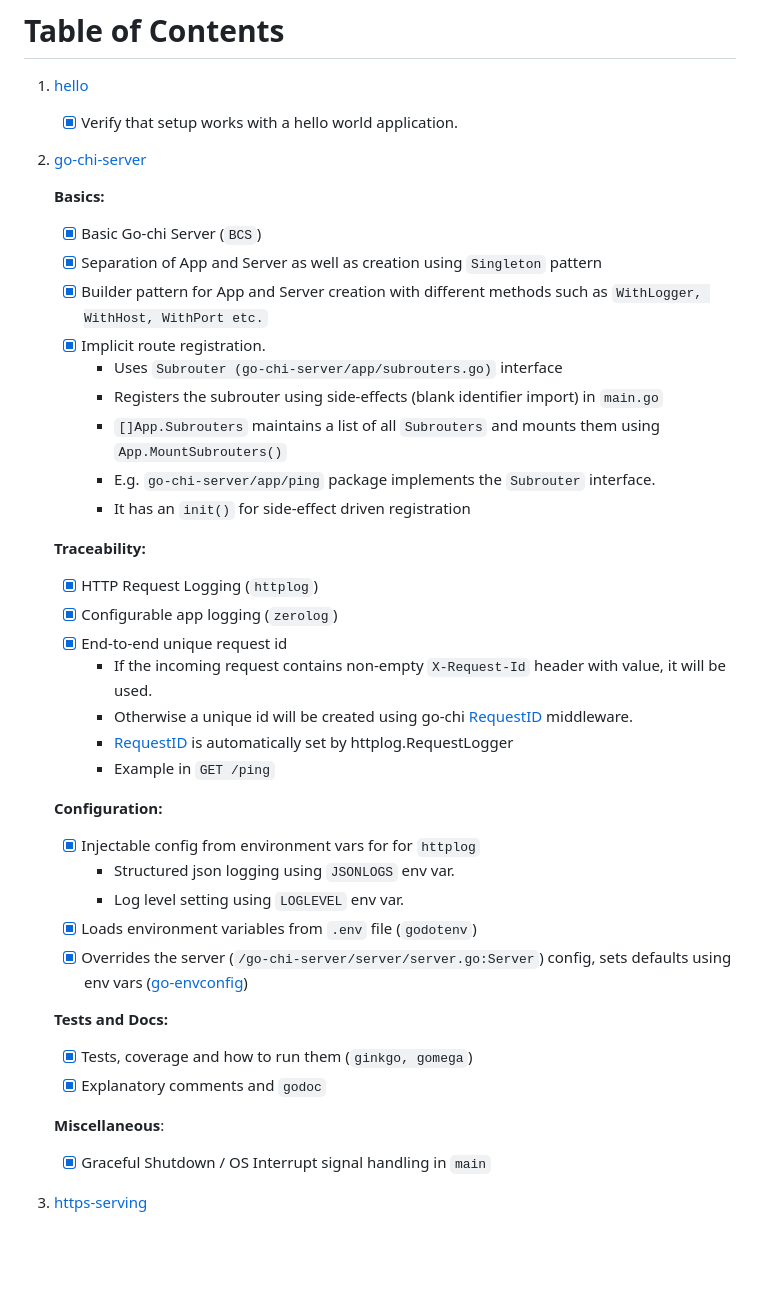
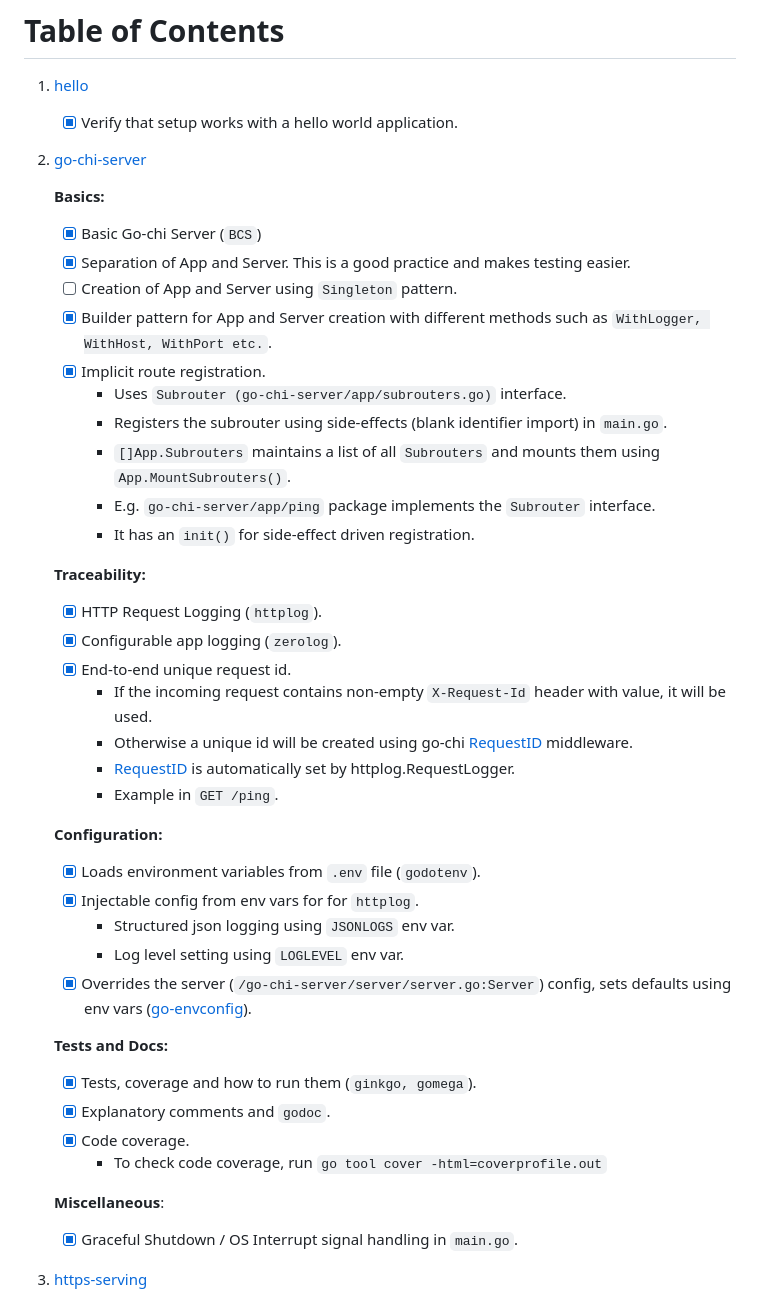
Before and after one commit to patilchinmay/go-experiments, a Markdown page: README.md, the part around the change. Drawn GitHub-style; blank space fills up the shorter version.

```diff
--- a/README.md
+++ b/README.md
@@ -18,41 +18,44 @@ Each repository has a README.md with description, relevant details to setup and
    **Basics:**
 
    - [x] Basic Go-chi Server (`BCS`)
-   - [x] Separation of App and Server as well as creation using `Singleton` pattern
-   - [x] Builder pattern for App and Server creation with different methods such as `WithLogger, WithHost, WithPort etc.`
+   - [x] Separation of App and Server. This is a good practice and makes testing easier.
+   - [ ] Creation of App and Server using `Singleton` pattern.
+   - [x] Builder pattern for App and Server creation with different methods such as `WithLogger, WithHost, WithPort etc.`.
    - [x] Implicit route registration.
-     - Uses `Subrouter (go-chi-server/app/subrouters.go)` interface
-     - Registers the subrouter using side-effects (blank identifier import) in `main.go`
-     - `[]App.Subrouters` maintains a list of all `Subrouters` and mounts them using `App.MountSubrouters()`
+     - Uses `Subrouter (go-chi-server/app/subrouters.go)` interface.
+     - Registers the subrouter using side-effects (blank identifier import) in `main.go`.
+     - `[]App.Subrouters` maintains a list of all `Subrouters` and mounts them using `App.MountSubrouters()`.
      - E.g. `go-chi-server/app/ping` package implements the `Subrouter` interface.
-     - It has an `init()` for side-effect driven registration
+     - It has an `init()` for side-effect driven registration.
 
    **Traceability:**
 
-   - [x] HTTP Request Logging (`httplog`)
-   - [x] Configurable app logging (`zerolog`)
-   - [x] End-to-end unique request id
+   - [x] HTTP Request Logging (`httplog`).
+   - [x] Configurable app logging (`zerolog`).
+   - [x] End-to-end unique request id.
      - If the incoming request contains non-empty `X-Request-Id` header with value, it will be used.
      - Otherwise a unique id will be created using go-chi [RequestID](https://github.com/go-chi/chi/blob/master/middleware/request_id.go) middleware.
-     - [RequestID](https://github.com/go-chi/chi/blob/master/middleware/request_id.go) is automatically set by httplog.RequestLogger
-     - Example in `GET /ping`
+     - [RequestID](https://github.com/go-chi/chi/blob/master/middleware/request_id.go) is automatically set by httplog.RequestLogger.
+     - Example in `GET /ping`.
 
    **Configuration:**
 
-   - [x] Injectable config from environment vars for for `httplog`
+   - [x] Loads environment variables from `.env` file (`godotenv`).
+   - [x] Injectable config from env vars for for `httplog`.
      - Structured json logging using `JSONLOGS` env var.
      - Log level setting using `LOGLEVEL` env var.
-   - [x] Loads environment variables from `.env` file (`godotenv`)
-   - [x] Overrides the server (`/go-chi-server/server/server.go:Server`) config, sets defaults using env vars ([go-envconfig](https://github.com/sethvargo/go-envconfig))
+   - [x] Overrides the server (`/go-chi-server/server/server.go:Server`) config, sets defaults using env vars ([go-envconfig](https://github.com/sethvargo/go-envconfig)).
 
    **Tests and Docs:**
 
-   - [x] Tests, coverage and how to run them (`ginkgo, gomega`)
-   - [x] Explanatory comments and `godoc`
+   - [x] Tests, coverage and how to run them (`ginkgo, gomega`).
+   - [x] Explanatory comments and `godoc`.
+   - [x] Code coverage.
+     - To check code coverage, run `go tool cover -html=coverprofile.out`
 
    **Miscellaneous**:
 
-   - [x] Graceful Shutdown / OS Interrupt signal handling in `main`
+   - [x] Graceful Shutdown / OS Interrupt signal handling in `main.go`.
 
 3. [https-serving](./https-serving)
    - [x]  Base [go-chi-server](./go-chi-server/)
```
